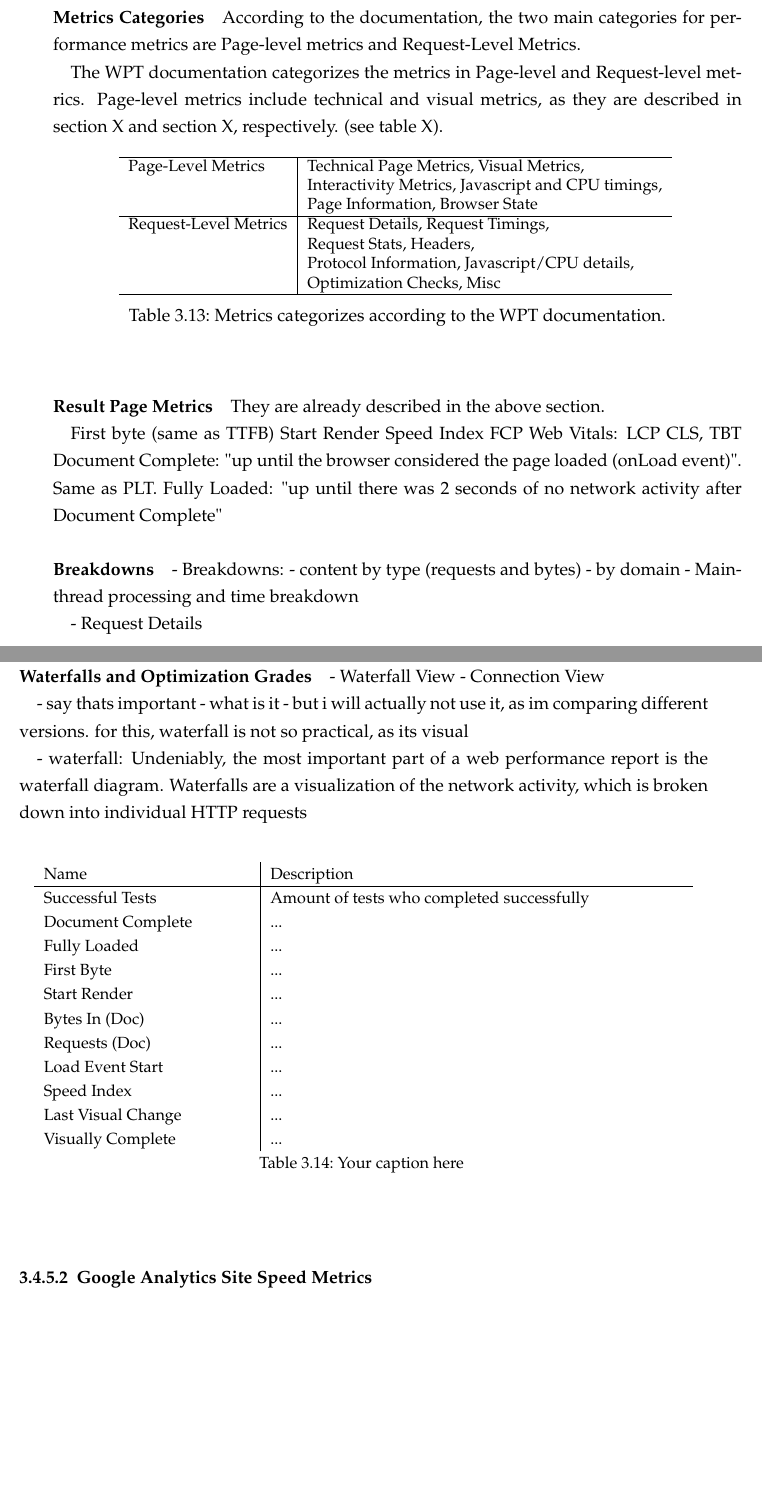
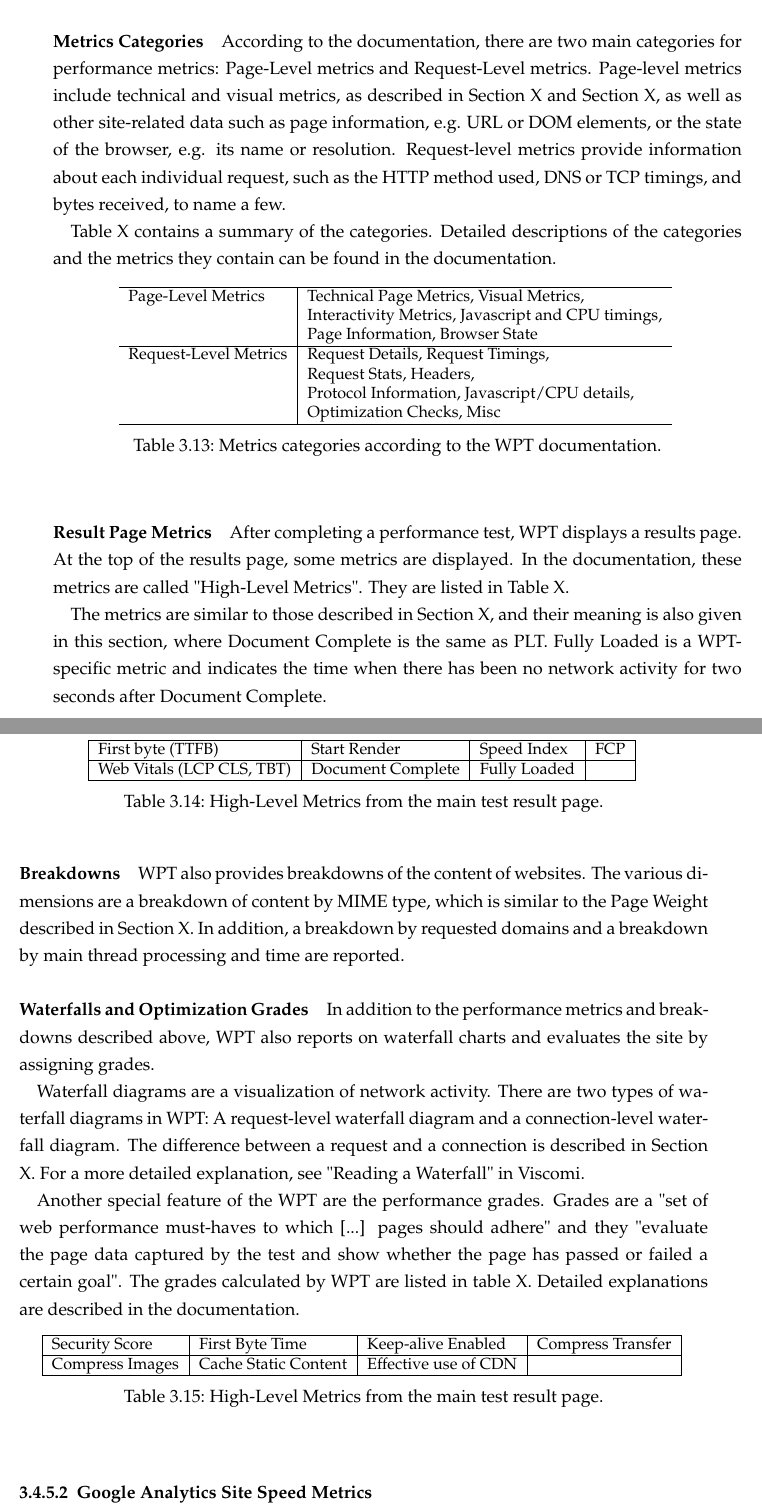
Before and after one commit to aram-yesildeniz/thesis, a LaTeX thesis (thesis.tex, which reads chapters/3_web_performance/web_performance.tex): two parts of pages 61 and 62 of 105, joined at a grey line, cut so that both start at the same text, the shorter picture padded with empty space. The pictures show the PDF file thesis.pdf that the author committed with the source.

Commit message:
do stuff

```diff
--- a/chapters/3_web_performance/web_performance.tex
+++ b/chapters/3_web_performance/web_performance.tex
@@ -2700,7 +2692,0 @@ Finally, two significant WPT performance analyses are briefly described, waterfa
-\paragraph{Metrics Categories}
-
-According to the documentation, the two main categories for performance metrics are Page-level metrics and Request-Level Metrics.
-
-The WPT documentation categorizes the metrics in Page-level and Request-level metrics.
-Page-level metrics include technical and visual metrics, as they are described in section X and section X, respectively.
-(see table X).
@@ -2708,3 +2700,11 @@ Page-level metrics include technical and visual metrics, as they are described i
+\paragraph{Metrics Categories} % korrigiert
+
+According to the documentation, there are two main categories for performance metrics: Page-Level metrics and Request-Level metrics. % footnote https://docs.webpagetest.org/
+Page-level metrics include technical and visual metrics, as described in Section X and Section X, as well as other site-related data such as page information, e.g. URL or DOM elements, or the state of the browser, e.g. its name or resolution.
+Request-level metrics provide information about each individual request, such as the HTTP method used, DNS or TCP timings, and bytes received, to name a few.
+
+Table X contains a summary of the categories.
+Detailed descriptions of the categories and the metrics they contain can be found in the documentation.
 
 \begin{table}[h]
 	\small
@@ -2722,61 +2722,87 @@ Page-level metrics include technical and visual metrics, as they are described i
 	\hline
 	\end{tabular}
 	\medskip
-	\caption{Metrics categorizes according to the WPT documentation.}
+	\caption{Metrics categories according to the WPT documentation.}
 	\label{table:wpt_metrics_categories}
 \end{table}
 
 
-\paragraph{Result Page Metrics}
-
-% https://docs.webpagetest.org/getting-started/#high-level-metrics%3A
-
-They are already described in the above section.
-
-% From test result main page
-First byte (same as TTFB)
-Start Render
-Speed Index
-FCP
-Web Vitals: LCP CLS, TBT
-Document Complete: "up until the browser considered the page loaded (onLoad event)". Same as PLT.
-Fully Loaded: "up until there was 2 seconds of no network activity after Document Complete"
-% https://docs.webpagetest.org/getting-started/
-
-
-\paragraph{Breakdowns}
-
-- Breakdowns:
-	- content by type (requests and bytes)
-	- by domain
-	- Main-thread processing and time breakdown
-
-- Request Details
-
-
-
-
-\paragraph{Waterfalls and Optimization Grades}
-
-- Waterfall View
-- Connection View
-
-- say thats important
-- what is it
-- but i will actually not use it, as im comparing different versions. for this, waterfall is not so practical, as its visual
-
-
-
-	%  Keep-alive Enabled
-	%  Compress Text
-	%  Compress Images
-	%  Cache Static Content
-	%  Use of CDN
-
-
-
-
-- waterfall: Undeniably, the most important part of a web performance report is the waterfall diagram. Waterfalls are a visualization of the network activity, which is broken down into individual HTTP requests
+\paragraph{Result Page Metrics} % korrigiert
+
+After completing a performance test, WPT displays a results page.
+At the top of the results page, some metrics are displayed.
+In the documentation, these metrics are called "High-Level Metrics". % footnote https://docs.webpagetest.org/getting-started/
+They are listed in Table X.
+
+
+\begin{table}[h]
+	\small
+	\centering
+	\begin{tabular}{| l | l | l | l |}
+	\hline
+	First byte (TTFB) & Start Render & Speed Index & FCP \\
+	\hline
+	Web Vitals (LCP CLS, TBT) & Document Complete & Fully Loaded & \\
+	\hline
+	\end{tabular}
+	\medskip
+	\caption{High-Level Metrics from the main test result page.}
+	\label{table:wpt_metrics_categories}
+\end{table}
+
+The metrics are similar to those described in Section X, and their meaning is also given in this section, where Document Complete is the same as PLT.
+Fully Loaded is a WPT-specific metric and indicates the time when there has been no network activity for two seconds after Document Complete. % f0otnote https://docs.webpagetest.org/getting-started/
+
+% more here ??
+
+
+\paragraph{Breakdowns} % korrigiert
+
+WPT also provides breakdowns of the content of websites.
+The various dimensions are a breakdown of content by MIME type, which is similar to the Page Weight described in Section X.
+In addition, a breakdown by requested domains and a breakdown by main thread processing and time are reported.
+
+% more here ??
+
+
+\paragraph{Waterfalls and Optimization Grades} % korrigiert
+
+In addition to the performance metrics and breakdowns described above, WPT also reports on waterfall charts and evaluates the site by assigning grades.
+
+% [Waterfall]
+
+Waterfall diagrams are a visualization of network activity.
+There are two types of waterfall diagrams in WPT:
+A request-level waterfall diagram and a connection-level waterfall diagram.
+The difference between a request and a connection is described in Section X.
+For a more detailed explanation, see "Reading a Waterfall" in Viscomi.
+
+% - waterfall: Undeniably, the most important part of a web performance report is the waterfall diagram.
+
+% more here ??
+
+% [Grades]
+
+Another special feature of the WPT are the performance grades.
+Grades are a "set of web performance must-haves to which [...] pages should adhere" and they "evaluate the page data captured by the test and show whether the page has passed or failed a certain goal". % Viscomi p 51
+The grades calculated by WPT are listed in table X.
+Detailed explanations are described in the documentation.
+% footnote https://docs.webpagetest.org/getting-started/
+
+\begin{table}[h]
+	\small
+	\centering
+	\begin{tabular}{| l | l | l | l |}
+	\hline
+	Security Score & First Byte Time & Keep-alive Enabled & Compress Transfer \\
+	\hline
+	Compress Images & Cache Static Content & Effective use of CDN & \\
+	\hline
+	\end{tabular}
+	\medskip
+	\caption{High-Level Metrics from the main test result page.}
+	\label{table:wpt_metrics_categories}
+\end{table}
 
 
 
@@ -2785,37 +2811,9 @@ Fully Loaded: "up until there was 2 seconds of no network activity after Documen
 
 % https://speedcurve.com/blog/rendering-metrics/
 
-
-\begin{center}
-	\small
-	\begin{longtable}{ p{0.3\linewidth} | p{0.6\linewidth} }
-	Name & Description \\
-	\hline
-	Successful Tests & Amount of tests who completed successfully  \\
-
-	Document Complete & ...  \\ % The time from the initial request until the browser fires load event. Also known as the document complete time. This is the time at which the Document Object Model (DOM) has been created and all images have been downloaded and displayed. For most traditional web pages, the load time is a suitable metric for representing how long a user must wait until the page becomes usable. This is the default performance metric on WebPageTest. Also known as Load Time (?). Around this time, the page's script is hard at work in the load-event handler firing off more requests for secondary content. The incomplete nature of this metric is why Fully Loaded was added to the table of metrics from the previous section. window.onload (?). The point where the browser onLoad event fires. The equivalent Navigation Timing event is loadEventStart. Document Complete Time: Amount of time that has elapsed from the initial page request until the browser fires the load event. This is the time at which the Document Object Model (DOM) has been created and all images have been downloaded and displayed. \\
-
-	Fully Loaded & ...  \\ % The time from the initial request until WebPageTest determines that the page has finished loading content. The page might have waited for the load event to defer loading secondary content. The time it takes to load the secondary content is accounted for in the Fully Loaded Time. The time (in ms) the page took to be fully loaded — e.g., 2 seconds of no network activity after Document Complete. This will usually include any activity that is triggered by javascript after the main page loads. The point after onLoad where network activity has stopped for 2 seconds. Specific to WebPageTest and not provided by Performance API. Fully loaded waits for 2 seconds of no network activity (and no outstanding requests) after onLoad and then calls it done (only measures to the last activity, doesn't include the 2 seconds of silence in the measurement). Fully Loaded is a measure based on the network activity and is the point after onload when there was no activity for 2 seconds. \\
-
-	First Byte & ...  \\ % Time until the server responds with the first byte of the response.  \\
-
-	Start Render & ...  \\ % Time until the browser paints content to the screen. The time for the browser to display the first pixel of content (paint) on the screen. Time until the browser paints content to the screen. WebPageTest's own metric, determined by programmatically watching for visual changes to the page. Same as First Render? \\
-
-	Bytes In (Doc) & ...  \\ % Total size of the Document Complete Requests' response bodies in bytes.  \\
-
-	Requests (Doc) & ...  \\ % Number of HTTP requests before the load event, not including the initial request. \\
-
-	Load Event Start & ...  \\ % Time in ms since navigation started until window.onload event was triggered (from W3C Navigation Timing). \\
-
-	Speed Index	& ...  \\ % See Speed Index  \\
-
-	Last Visual Change & ...  \\ % Time in ms until the last visual changed occured. Last change is a completely visual measurement and is the last point in the test when something visually changed on the screen. It could be something as simple as an animated gif or ad even that didn't really cause much CPU work but changed some pixels on the screen. It is only captured when video is recorded because it depends on the video capture to measure it. \\
-
-	Visually Complete & ...  \\ % Time in ms when page was visually completed. Is measured from a video capture of the viewport loading and is the point when the visible part of the page first reached 100\% "completeness" compared to the end state of the test. \\
-	\caption{Your caption here} % needs to go inside longtable environment
-	\label{tab:myfirstlongtable}
-	\end{longtable}
-\end{center}
+% Document Complete: The time from the initial request until the browser fires load event. Also known as the document complete time. This is the time at which the Document Object Model (DOM) has been created and all images have been downloaded and displayed. For most traditional web pages, the load time is a suitable metric for representing how long a user must wait until the page becomes usable. This is the default performance metric on WebPageTest. Also known as Load Time (?). Around this time, the page's script is hard at work in the load-event handler firing off more requests for secondary content. The incomplete nature of this metric is why Fully Loaded was added to the table of metrics from the previous section. window.onload (?). The point where the browser onLoad event fires. The equivalent Navigation Timing event is loadEventStart. Document Complete Time: Amount of time that has elapsed from the initial page request until the browser fires the load event. This is the time at which the Document Object Model (DOM) has been created and all images have been downloaded and displayed.
+
+% Fully Loaded: The time from the initial request until WebPageTest determines that the page has finished loading content. The page might have waited for the load event to defer loading secondary content. The time it takes to load the secondary content is accounted for in the Fully Loaded Time. The time (in ms) the page took to be fully loaded — e.g., 2 seconds of no network activity after Document Complete. This will usually include any activity that is triggered by javascript after the main page loads. The point after onLoad where network activity has stopped for 2 seconds. Specific to WebPageTest and not provided by Performance API. Fully loaded waits for 2 seconds of no network activity (and no outstanding requests) after onLoad and then calls it done (only measures to the last activity, doesn't include the 2 seconds of silence in the measurement). Fully Loaded is a measure based on the network activity and is the point after onload when there was no activity for 2 seconds. \\
 
 
 
```
Also changed, not shown: thesis.pdf, chapters/3_web_performance/web_performance.tex (19 more changed lines).
